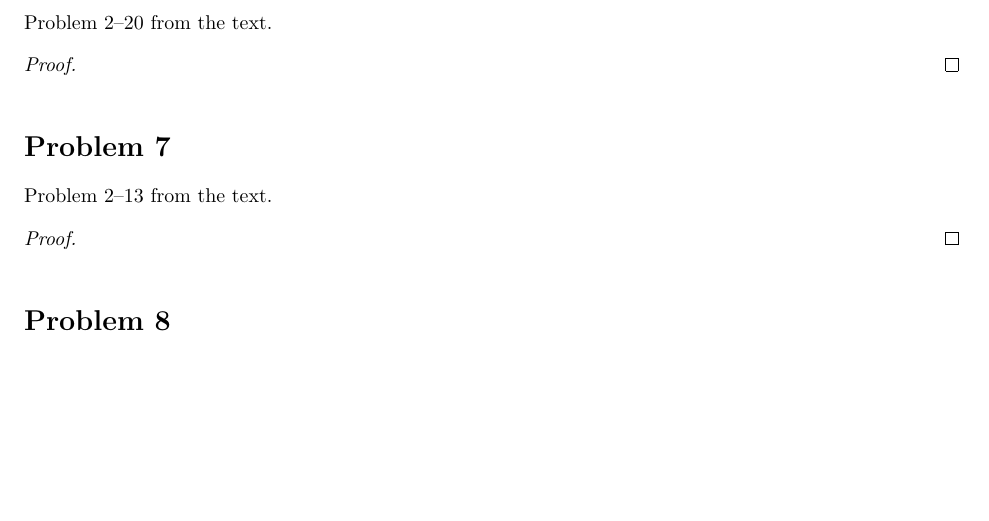
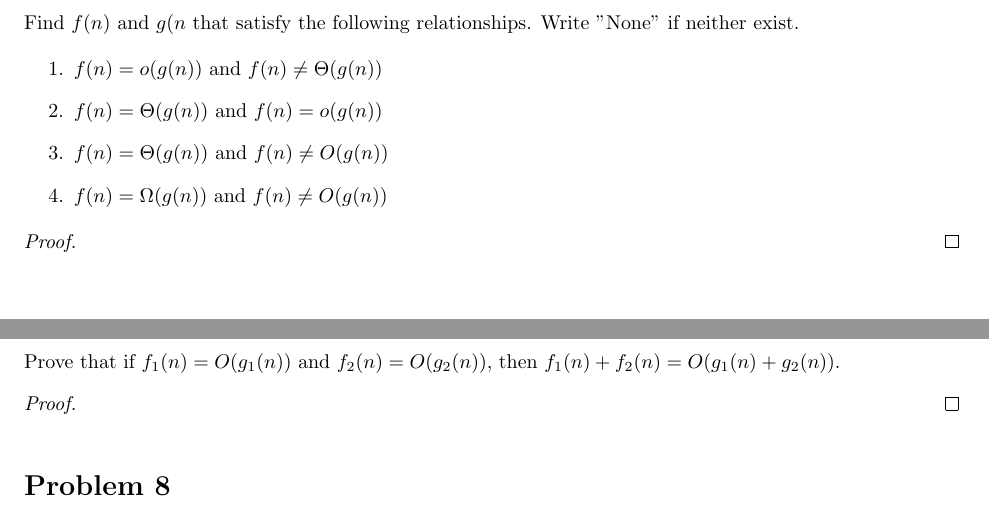
Before and after one commit to jdavis/college-fall-2013, a LaTeX problem sheet (cs311/assignment02/solution.tex): part of page 6 of 7 before the commit and two parts of pages 6 and 7 of 8 after it, the two joined at a grey line, cut at the place of the change, the shorter picture padded with empty space. Compiled offline with pdfLaTeX.

Commit message:
Add more stuff

```diff
--- a/cs311/assignment02/solution.tex
+++ b/cs311/assignment02/solution.tex
@@ -360,7 +360,15 @@
 \pagebreak
 
 \begin{homeworkProblem}
-    Problem 2--20 from the text.
+    Find \(f(n)\) and \(g(n\) that satisfy the following relationships. Write
+    "None" if neither exist.
+
+    \begin{enumerate}
+        \item \(f(n) = o(g(n))\) and \(f(n) \neq \Theta(g(n))\)
+        \item \(f(n) = \Theta(g(n))\) and \(f(n) = o(g(n))\)
+        \item \(f(n) = \Theta(g(n))\) and \(f(n) \neq O(g(n))\)
+        \item \(f(n) = \Omega(g(n))\) and \(f(n) \neq O(g(n))\)
+    \end{enumerate}
 
     \begin{proof}
     \end{proof}
@@ -369,5 +379,6 @@
 \begin{homeworkProblem}
-    Problem 2--13 from the text.
+    Prove that if \(f_1(n) = O(g_1(n))\) and \(f_2(n) = O(g_2(n))\), then
+    \(f_1(n) + f_2(n) = O(g_1(n) + g_2(n))\).
 
     \begin{proof}
     \end{proof}
```
Also changed, not shown: cs311/assignment02/solution.tex (7 more changed lines).
